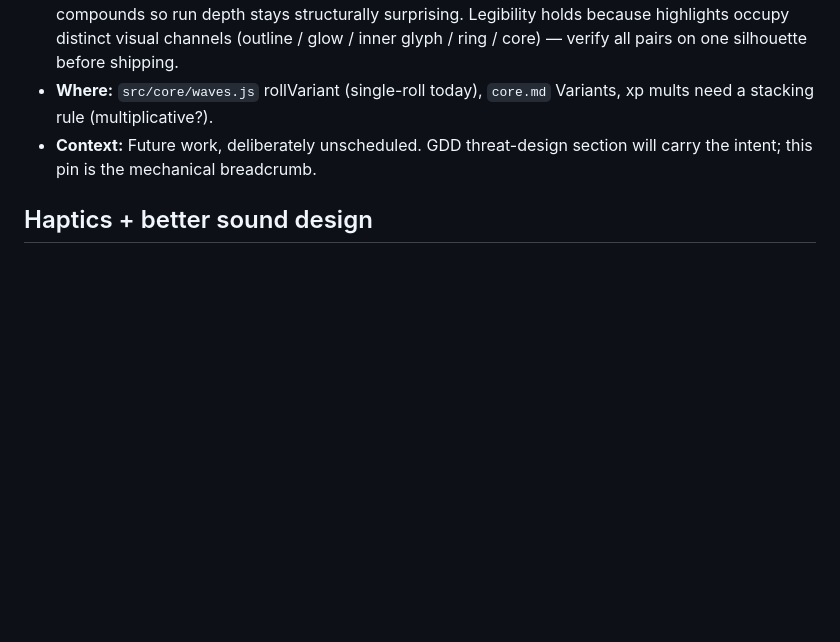
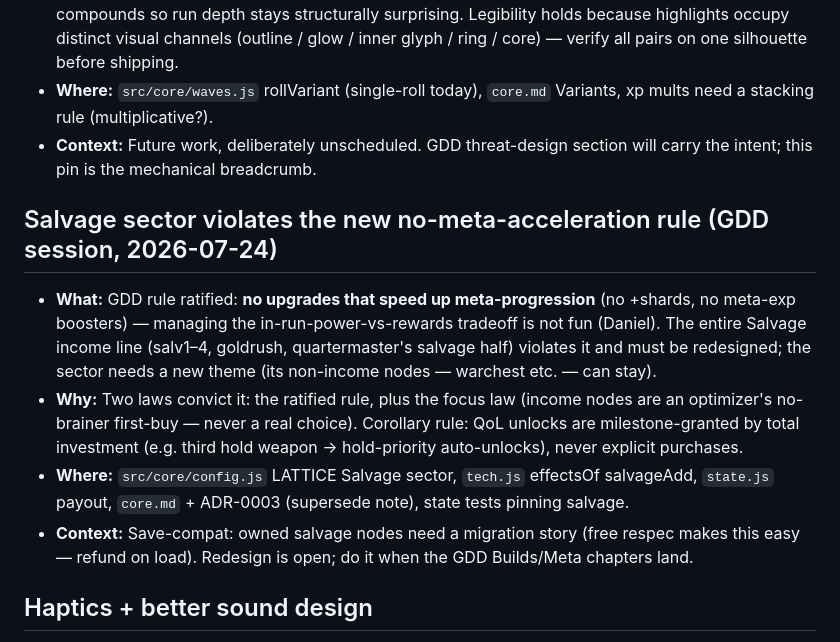
Before and after one commit to Scrattlebeard/point-defense, a Markdown page: PINS.md, the part around the change. Drawn GitHub-style; blank space fills up the shorter version.

Commit message:
Pin: Salvage income line outlawed by no-meta-acceleration rule
Co-Authored-By: Claude Fable 5 <noreply@anthropic.com>

```diff
--- a/PINS.md
+++ b/PINS.md
@@ -97,6 +97,12 @@ Deferred work and mid-session asides. Rules live in CLAUDE.md ("Pins") — short
 - **Where:** `src/core/waves.js` rollVariant (single-roll today), `core.md` Variants, xp mults need a stacking rule (multiplicative?).
 - **Context:** Future work, deliberately unscheduled. GDD threat-design section will carry the intent; this pin is the mechanical breadcrumb.
 
+## Salvage sector violates the new no-meta-acceleration rule (GDD session, 2026-07-24)
+- **What:** GDD rule ratified: **no upgrades that speed up meta-progression** (no +shards, no meta-exp boosters) — managing the in-run-power-vs-rewards tradeoff is not fun (Daniel). The entire Salvage income line (salv1–4, goldrush, quartermaster's salvage half) violates it and must be redesigned; the sector needs a new theme (its non-income nodes — warchest etc. — can stay).
+- **Why:** Two laws convict it: the ratified rule, plus the focus law (income nodes are an optimizer's no-brainer first-buy — never a real choice). Corollary rule: QoL unlocks are milestone-granted by total investment (e.g. third hold weapon → hold-priority auto-unlocks), never explicit purchases.
+- **Where:** `src/core/config.js` LATTICE Salvage sector, `tech.js` effectsOf salvageAdd, `state.js` payout, `core.md` + ADR-0003 (supersede note), state tests pinning salvage.
+- **Context:** Save-compat: owned salvage nodes need a migration story (free respec makes this easy — refund on load). Redesign is open; do it when the GDD Builds/Meta chapters land.
+
 ## Haptics + better sound design
 - **What:** `navigator.vibrate` on tower hit / boss spawn; richer synth (noise bursts for explosions, filter sweeps).
 - **Why:** Phone-first game, big cheap juice win.
```
